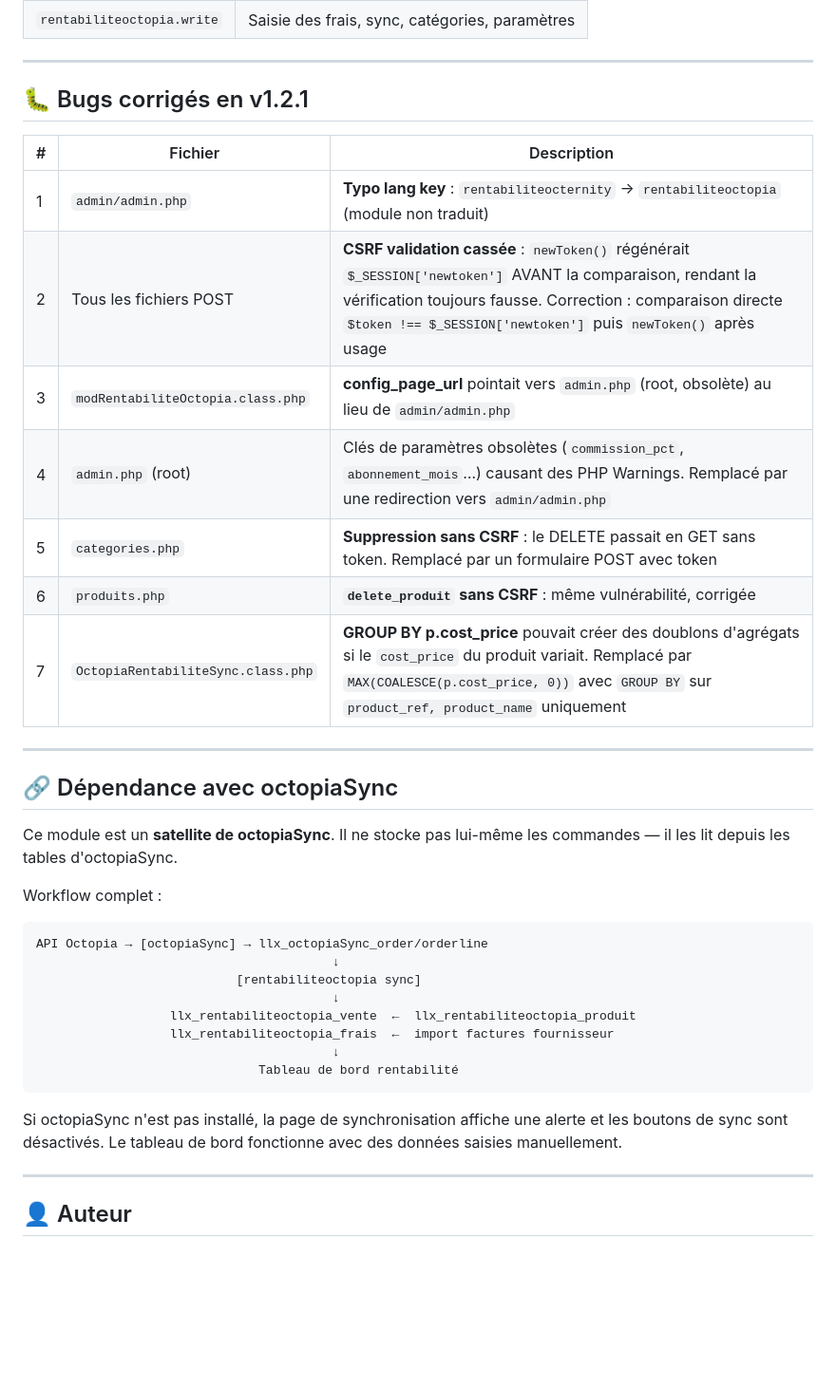
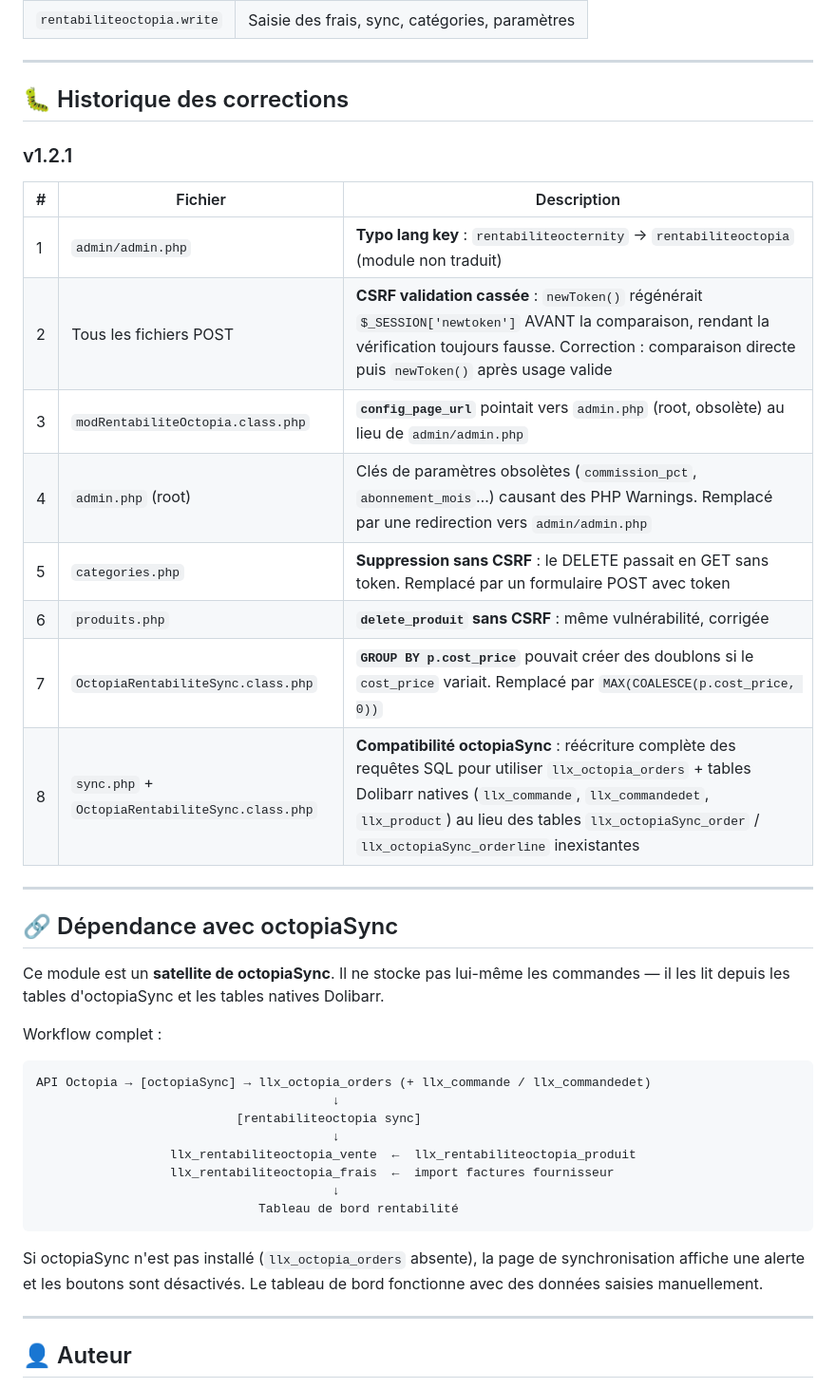
Before and after one commit to abcduweb/Dolibarr-rentabiliteoctopia, a Markdown page: README.md, the part around one of its changes. Shown at 95% size. Drawn GitHub-style; blank space fills up the shorter version.

````diff
--- a/README.md
+++ b/README.md
@@ -204,27 +219,30 @@ tail -50 /tmp/rentabiliteoctopia_cron.log
 
 ---
 
-## 🐛 Bugs corrigés en v1.2.1
+## 🐛 Historique des corrections
+
+### v1.2.1
 
 | # | Fichier | Description |
 |---|---|---|
 | 1 | `admin/admin.php` | **Typo lang key** : `rentabiliteocternity` → `rentabiliteoctopia` (module non traduit) |
-| 2 | Tous les fichiers POST | **CSRF validation cassée** : `newToken()` régénérait `$_SESSION['newtoken']` AVANT la comparaison, rendant la vérification toujours fausse. Correction : comparaison directe `$token !== $_SESSION['newtoken']` puis `newToken()` après usage |
-| 3 | `modRentabiliteOctopia.class.php` | **config_page_url** pointait vers `admin.php` (root, obsolète) au lieu de `admin/admin.php` |
+| 2 | Tous les fichiers POST | **CSRF validation cassée** : `newToken()` régénérait `$_SESSION['newtoken']` AVANT la comparaison, rendant la vérification toujours fausse. Correction : comparaison directe puis `newToken()` après usage valide |
+| 3 | `modRentabiliteOctopia.class.php` | **`config_page_url`** pointait vers `admin.php` (root, obsolète) au lieu de `admin/admin.php` |
 | 4 | `admin.php` (root) | Clés de paramètres obsolètes (`commission_pct`, `abonnement_mois`…) causant des PHP Warnings. Remplacé par une redirection vers `admin/admin.php` |
 | 5 | `categories.php` | **Suppression sans CSRF** : le DELETE passait en GET sans token. Remplacé par un formulaire POST avec token |
 | 6 | `produits.php` | **`delete_produit` sans CSRF** : même vulnérabilité, corrigée |
-| 7 | `OctopiaRentabiliteSync.class.php` | **GROUP BY p.cost_price** pouvait créer des doublons d'agrégats si le `cost_price` du produit variait. Remplacé par `MAX(COALESCE(p.cost_price, 0))` avec `GROUP BY` sur `product_ref, product_name` uniquement |
+| 7 | `OctopiaRentabiliteSync.class.php` | **`GROUP BY p.cost_price`** pouvait créer des doublons si le `cost_price` variait. Remplacé par `MAX(COALESCE(p.cost_price, 0))` |
+| 8 | `sync.php` + `OctopiaRentabiliteSync.class.php` | **Compatibilité octopiaSync** : réécriture complète des requêtes SQL pour utiliser `llx_octopia_orders` + tables Dolibarr natives (`llx_commande`, `llx_commandedet`, `llx_product`) au lieu des tables `llx_octopiaSync_order` / `llx_octopiaSync_orderline` inexistantes |
 
 ---
 
 ## 🔗 Dépendance avec octopiaSync
 
-Ce module est un **satellite de octopiaSync**. Il ne stocke pas lui-même les commandes — il les lit depuis les tables d'octopiaSync.
+Ce module est un **satellite de octopiaSync**. Il ne stocke pas lui-même les commandes — il les lit depuis les tables d'octopiaSync et les tables natives Dolibarr.
 
 Workflow complet :
 ```
-API Octopia → [octopiaSync] → llx_octopiaSync_order/orderline
+API Octopia → [octopiaSync] → llx_octopia_orders (+ llx_commande / llx_commandedet)
                                         ↓
                            [rentabiliteoctopia sync]
                                         ↓
@@ -234,7 +252,7 @@ API Octopia → [octopiaSync] → llx_octopiaSync_order/orderline
                               Tableau de bord rentabilité
 ```
 
-Si octopiaSync n'est pas installé, la page de synchronisation affiche une alerte et les boutons de sync sont désactivés. Le tableau de bord fonctionne avec des données saisies manuellement.
+Si octopiaSync n'est pas installé (`llx_octopia_orders` absente), la page de synchronisation affiche une alerte et les boutons sont désactivés. Le tableau de bord fonctionne avec des données saisies manuellement.
 
 ---
 
````
Also changed, not shown: other parts of README.md (+25 -10 lines).
